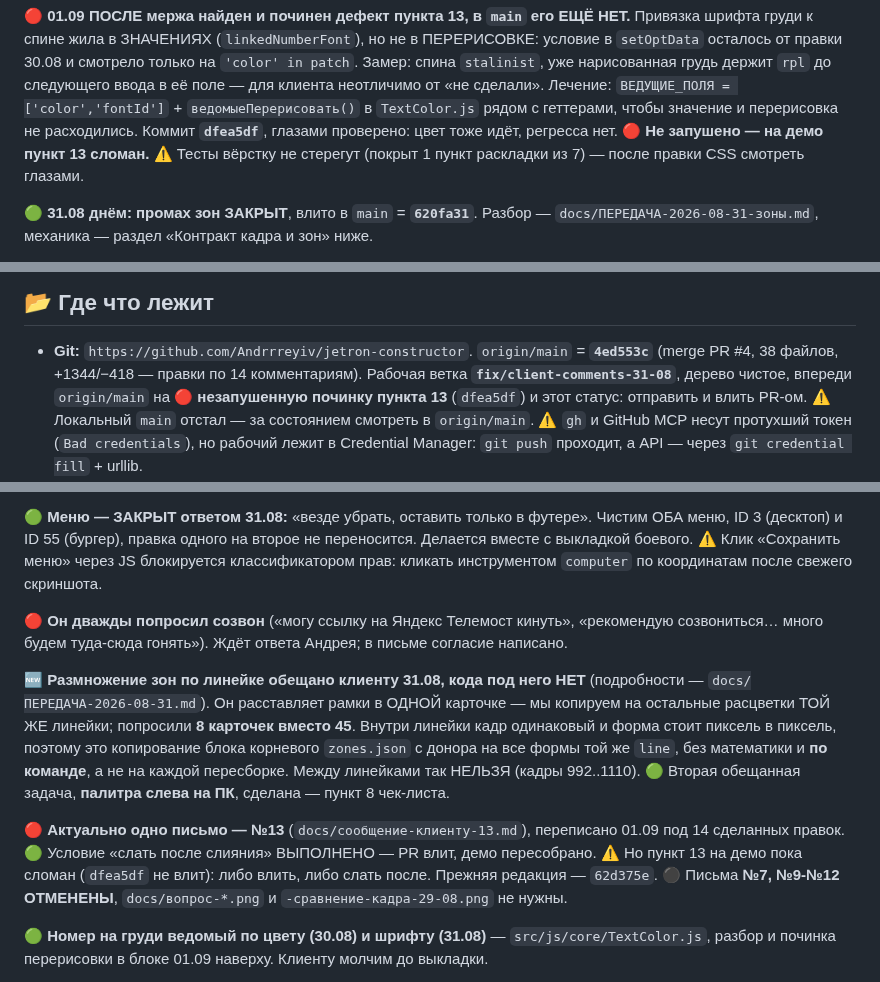
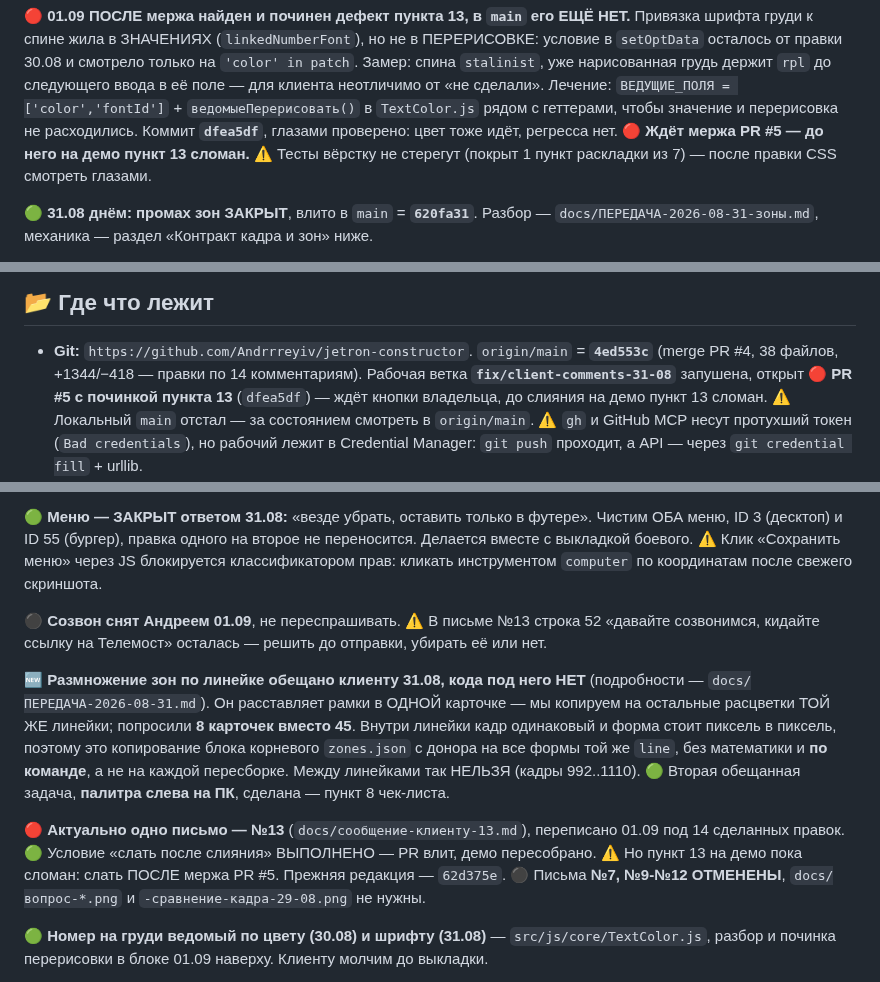
Before and after one commit to Andrrreyiv/jetron-constructor, a Markdown page: CLAUDE.md, 3 parts joined by grey strips. Rendered like a GitHub page.

Commit message:
docs: ветка запушена, открыт PR #5; созвон снят Андреем
Три утверждения стали ложными и заменены: «не запушено», «PR не создан»,
«ждёт ответа Андрея по созвону». Помечен хвост: в письме №13 согласие
на созвон осталось, решить до отправки.

Co-Authored-By: claude-flow <ruv@ruv.net>

```diff
--- a/CLAUDE.md
+++ b/CLAUDE.md
@@ -23,7 +23,7 @@
 для клиента неотличимо от «не сделали». Лечение: `ВЕДУЩИЕ_ПОЛЯ = ['color','fontId']` +
 `ведомыеПерерисовать()` в `TextColor.js` рядом с геттерами, чтобы значение и перерисовка
 не расходились. Коммит **`dfea5df`**, глазами проверено: цвет тоже идёт, регресса нет.
-🔴 **Не запушено — на демо пункт 13 сломан.**
+🔴 **Ждёт мержа PR #5 — до него на демо пункт 13 сломан.**
 ⚠️ Тесты вёрстку не стерегут (покрыт 1 пункт раскладки из 7) — после правки CSS смотреть глазами.
 
 🟢 **31.08 днём: промах зон ЗАКРЫТ**, влито в `main` = **`620fa31`**. Разбор —
@@ -125,8 +125,8 @@ Star 5, Winner 7, Волна 5, Фаворит 5; коралл не заводи
 
 - **Git:** `https://github.com/Andrrreyiv/jetron-constructor`. `origin/main` = **`4ed553c`**
   (merge PR #4, 38 файлов, +1344/−418 — правки по 14 комментариям). Рабочая ветка
-  **`fix/client-comments-31-08`**, дерево чистое, впереди `origin/main` на 🔴 **незапушенную
-  починку пункта 13** (`dfea5df`) и этот статус: отправить и влить PR-ом.
+  **`fix/client-comments-31-08`** запушена, открыт 🔴 **PR #5 с починкой пункта 13**
+  (`dfea5df`) — ждёт кнопки владельца, до слияния на демо пункт 13 сломан.
   ⚠️ Локальный `main` отстал — за состоянием смотреть в `origin/main`.
   ⚠️ `gh` и GitHub MCP несут протухший токен (`Bad credentials`), но рабочий лежит в
   Credential Manager: `git push` проходит, а API — через `git credential fill` + urllib.
@@ -173,8 +173,8 @@ Star 5, Winner 7, Волна 5, Фаворит 5; коралл не заводи
 вместе с выкладкой боевого. ⚠️ Клик «Сохранить меню» через JS блокируется классификатором
 прав: кликать инструментом `computer` по координатам после свежего скриншота.
 
-🔴 **Он дважды попросил созвон** («могу ссылку на Яндекс Телемост кинуть», «рекомендую
-созвониться… много будем туда-сюда гонять»). Ждёт ответа Андрея; в письме согласие написано.
+⚫ **Созвон снят Андреем 01.09**, не переспрашивать. ⚠️ В письме №13 строка 52 «давайте
+созвонимся, кидайте ссылку на Телемост» осталась — решить до отправки, убирать её или нет.
 
 🆕 **Размножение зон по линейке обещано клиенту 31.08, кода под него НЕТ** (подробности —
 `docs/ПЕРЕДАЧА-2026-08-31.md`). Он расставляет рамки в ОДНОЙ карточке — мы копируем на
@@ -186,7 +186,7 @@ Star 5, Winner 7, Волна 5, Фаворит 5; коралл не заводи
 
 🔴 **Актуально одно письмо — №13** (`docs/сообщение-клиенту-13.md`), переписано 01.09 под 14
 сделанных правок. 🟢 Условие «слать после слияния» ВЫПОЛНЕНО — PR влит, демо пересобрано.
-⚠️ Но пункт 13 на демо пока сломан (`dfea5df` не влит): либо влить, либо слать после.
+⚠️ Но пункт 13 на демо пока сломан: слать ПОСЛЕ мержа PR #5.
 Прежняя редакция — `62d375e`.
 ⚫ Письма **№7, №9-№12 ОТМЕНЕНЫ**, `docs/вопрос-*.png` и `-сравнение-кадра-29-08.png` не нужны.
 
```
